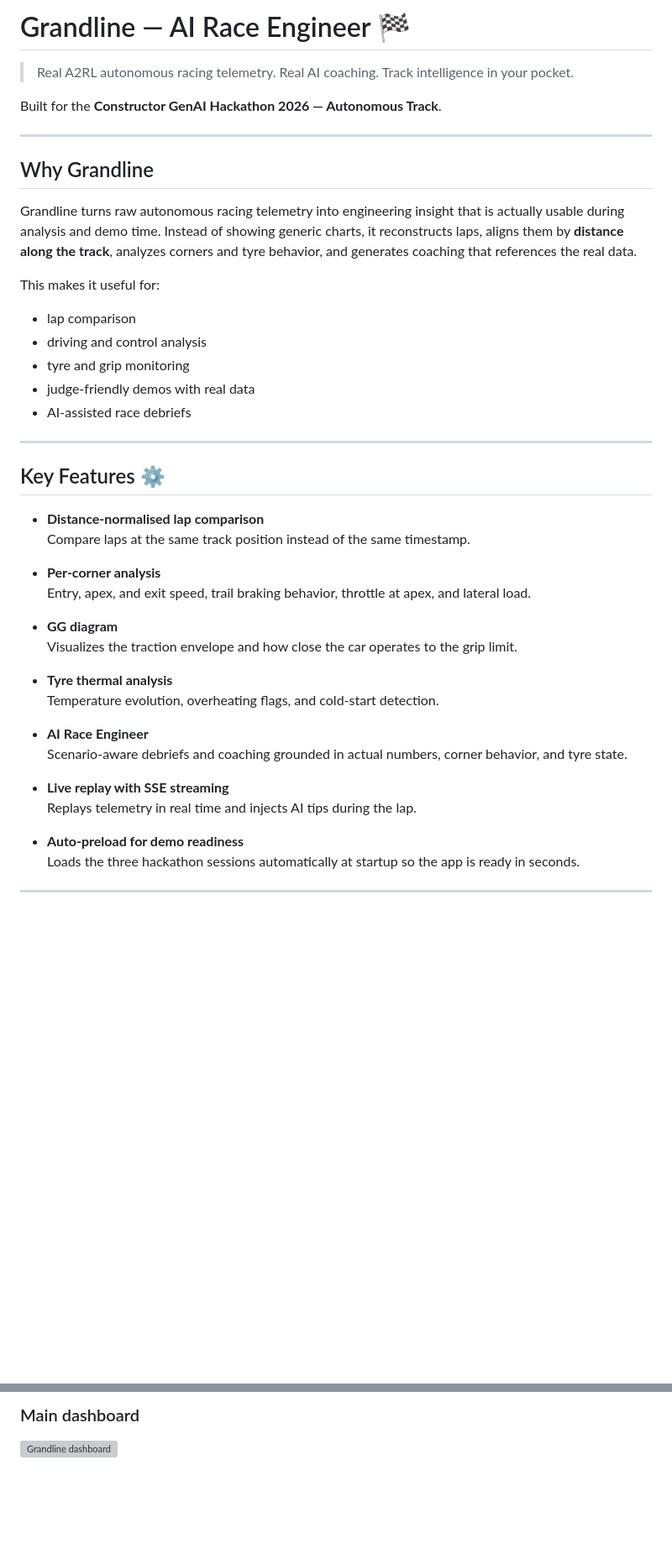
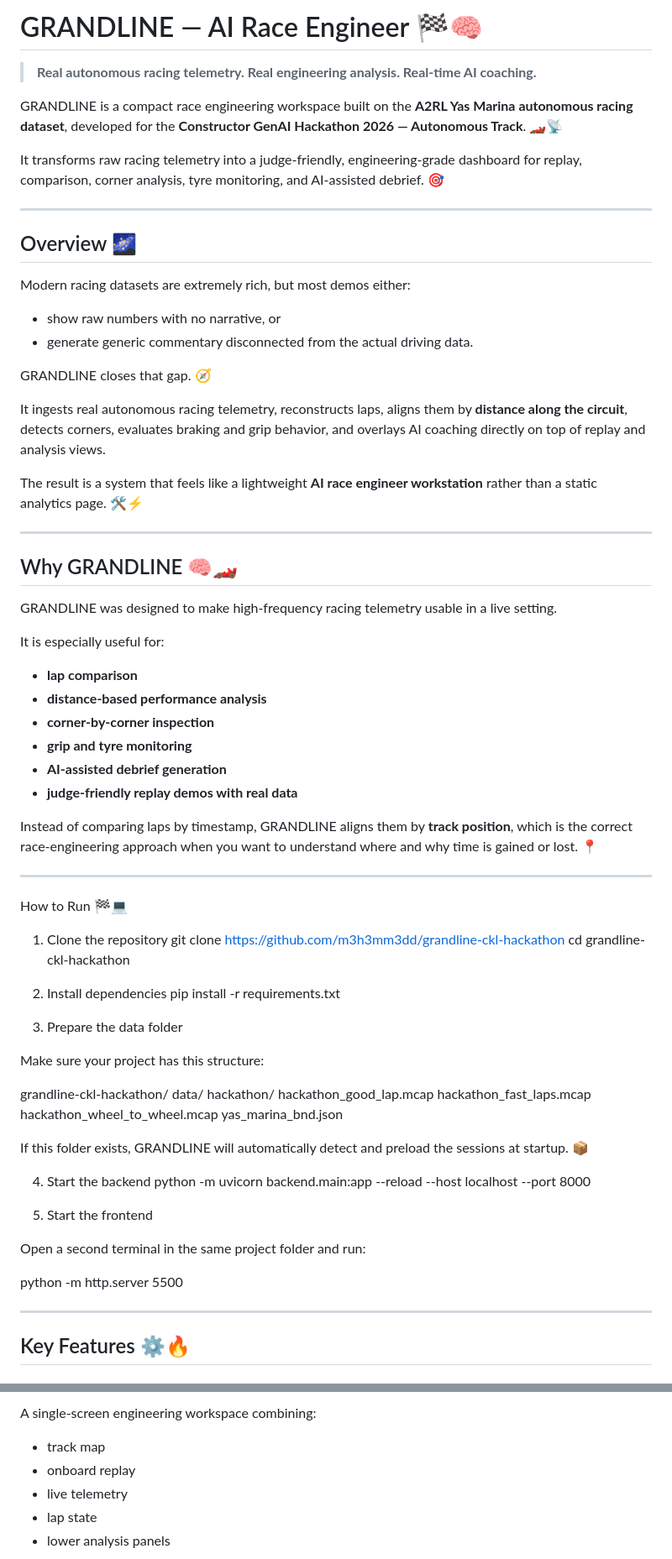
Before and after one commit to m3h3mm3dd/grandline-ckl-hackathon, a Markdown page: README.md, 2 parts joined by grey strips. Shown at 84% size. Drawn GitHub-style; blank space fills up the shorter version; grey boxes are pictures that could not be loaded.

Commit message:
Update README and add screenshots

```diff
--- a/README.md
+++ b/README.md
@@ -1,44 +1,76 @@
-# Grandline — AI Race Engineer 🏁
+# GRANDLINE — AI Race Engineer 🏁🧠
 
-> Real A2RL autonomous racing telemetry. Real AI coaching. Track intelligence in your pocket.
+> **Real autonomous racing telemetry. Real engineering analysis. Real-time AI coaching.**
 
-Built for the **Constructor GenAI Hackathon 2026 — Autonomous Track**.
+GRANDLINE is a compact race engineering workspace built on the **A2RL Yas Marina autonomous racing dataset**, developed for the **Constructor GenAI Hackathon 2026 — Autonomous Track**. 🏎️📡
+
+It transforms raw racing telemetry into a judge-friendly, engineering-grade dashboard for replay, comparison, corner analysis, tyre monitoring, and AI-assisted debrief. 🎯
 
 ---
 
-## Why Grandline
+## Overview 🌌
 
-Grandline turns raw autonomous racing telemetry into engineering insight that is actually usable during analysis and demo time. Instead of showing generic charts, it reconstructs laps, aligns them by **distance along the track**, analyzes corners and tyre behavior, and generates coaching that references the real data.
+Modern racing datasets are extremely rich, but most demos either:
+- show raw numbers with no narrative, or
+- generate generic commentary disconnected from the actual driving data.
 
-This makes it useful for:
+GRANDLINE closes that gap. 🧭
 
-- lap comparison
-- driving and control analysis
-- tyre and grip monitoring
-- judge-friendly demos with real data
-- AI-assisted race debriefs
+It ingests real autonomous racing telemetry, reconstructs laps, aligns them by **distance along the circuit**, detects corners, evaluates braking and grip behavior, and overlays AI coaching directly on top of replay and analysis views.
+
+The result is a system that feels like a lightweight **AI race engineer workstation** rather than a static analytics page. 🛠️⚡
 
 ---
 
-## Key Features ⚙️
+## Why GRANDLINE 🧠🏎️
 
-- **Distance-normalised lap comparison**
-  Compare laps at the same track position instead of the same timestamp.
+GRANDLINE was designed to make high-frequency racing telemetry usable in a live setting.
 
-- **Per-corner analysis**
-  Entry, apex, and exit speed, trail braking behavior, throttle at apex, and lateral load.
+It is especially useful for:
 
-- **GG diagram**
-  Visualizes the traction envelope and how close the car operates to the grip limit.
+- **lap comparison**
+- **distance-based performance analysis**
+- **corner-by-corner inspection**
+- **grip and tyre monitoring**
+- **AI-assisted debrief generation**
+- **judge-friendly replay demos with real data**
 
-- **Tyre thermal analysis**
-  Temperature evolution, overheating flags, and cold-start detection.
+Instead of comparing laps by timestamp, GRANDLINE aligns them by **track position**, which is the correct race-engineering approach when you want to understand where and why time is gained or lost. 📍
 
-- **AI Race Engineer**
-  Scenario-aware debriefs and coaching grounded in actual numbers, corner behavior, and tyre state.
+---
 
-- **Live replay with SSE streaming**
-  Replays telemetry in real time and injects AI tips during the lap.
+How to Run 🏁💻
+1. Clone the repository
+git clone https://github.com/m3h3mm3dd/grandline-ckl-hackathon
+cd grandline-ckl-hackathon
 
-- **Auto-preload for demo readiness**
-  Loads the three hackathon sessions automatically at startup so the app is ready in seconds.
+2. Install dependencies
+pip install -r requirements.txt
+
+3. Prepare the data folder
+
+Make sure your project has this structure:
+
+grandline-ckl-hackathon/
+  data/
+    hackathon/
+      hackathon_good_lap.mcap
+      hackathon_fast_laps.mcap
+      hackathon_wheel_to_wheel.mcap
+      yas_marina_bnd.json
+
+If this folder exists, GRANDLINE will automatically detect and preload the sessions at startup. 📦
+
+4. Start the backend
+python -m uvicorn backend.main:app --reload --host localhost --port 8000
+
+5. Start the frontend
+
+Open a second terminal in the same project folder and run:
+
+python -m http.server 5500
+
+---
+
+## Key Features ⚙️🔥
+
@@ -51,4 +133,8 @@ This makes it useful for:
 
-### Main dashboard
-![Grandline dashboard](docs/images/dashboard-main.png)
+A single-screen engineering workspace combining:
+- track map
+- onboard replay
+- live telemetry
+- lap state
+- lower analysis panels
 
```
Also changed, not shown: other parts of README.md (+99 -224 lines).
